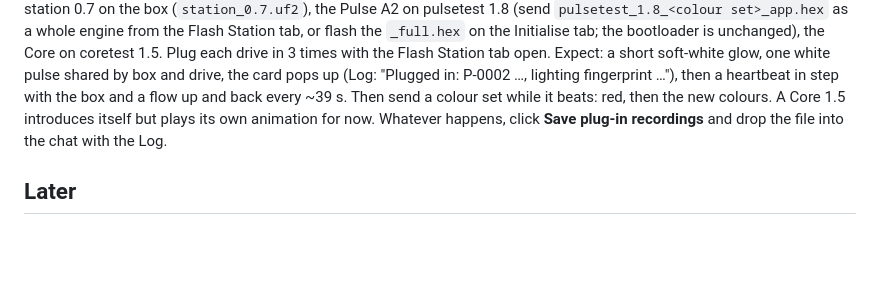
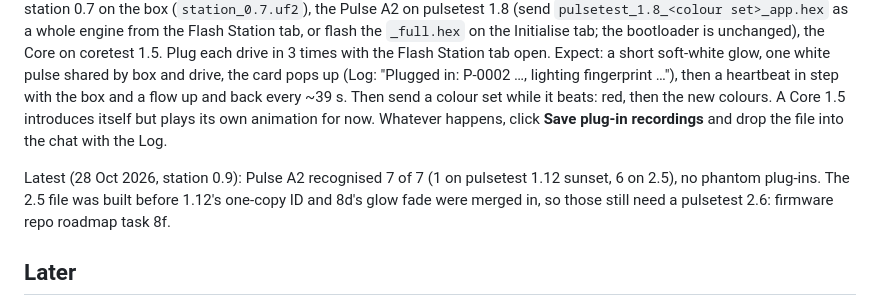
Before and after one commit to synapto-studio/flash-station, a Markdown page: docs/ROADMAP.md, the part around the change. Rendered like a GitHub page; blank space fills up the shorter version.

Commit message:
Roadmap 8: 28 Oct bench run (7 of 7 recognised); 2.6 rebuild is firmware task 8f
Co-Authored-By: Claude Opus 5.5 <noreply@anthropic.com>
Claude-Session: https://claude.ai/code/session_014wLyVNJ6xFRbEjAqKxr6TR

```diff
--- a/docs/ROADMAP.md
+++ b/docs/ROADMAP.md
@@ -74,6 +74,8 @@ Second run, 20 Oct 2026 (station 0.5, pulsetest 1.6): "A drive was plugged in bu
 Third run, 20 Oct 2026 (station 0.6, 10 kΩ fitted, pulsetest 1.7, coretest 1.5): no more phantom plug-ins, and the Core was recognised, but the Pulse never was ("didn't say who it is" every time). **Cause found 21 Oct 2026, not a guess:** pulsetest 1.5-1.7 timed each ID bit by `millis()`, which on the ATtiny1614 only moves on every 0.816 or 1.632 ms (megaTinyCore runs it from TCD0), so the bits were the wrong length and the box couldn't read one copy (checked in the compiled 1.7 file, then through station 0.7's real build on the emulator: the same garbled bytes, 0 copies). Every earlier simulation had assumed 1 ms bits. The Core and the 1.4 bootloader time their bits with a 1 ms hardware timer, which is why they were read. Fixed: **pulsetest 1.8** (TCB0, exact 1 ms; read in every simulated case). Also new, so the next run needs no guessing: **station 0.7** records A0 at each plug-in, the app logs the bytes the box heard when an ID isn't read, and "Save plug-in recordings" saves every plug-in's recording with the Log as one file (`docs/STATION-PROTOCOL.md`, `TRACE`). 0.7 also brings back two bench fixes from 19 Oct that 0.4-0.6 had lost (a drive pulled out and pushed straight back in is seen; a contact touching for a moment as a plug comes out isn't a drive).
 Jonny, next run: station 0.7 on the box (`station_0.7.uf2`), the Pulse A2 on pulsetest 1.8 (send `pulsetest_1.8_<colour set>_app.hex` as a whole engine from the Flash Station tab, or flash the `_full.hex` on the Initialise tab; the bootloader is unchanged), the Core on coretest 1.5. Plug each drive in 3 times with the Flash Station tab open. Expect: a short soft-white glow, one white pulse shared by box and drive, the card pops up (Log: "Plugged in: P-0002 …, lighting fingerprint …"), then a heartbeat in step with the box and a flow up and back every ~39 s. Then send a colour set while it beats: red, then the new colours. A Core 1.5 introduces itself but plays its own animation for now. Whatever happens, click **Save plug-in recordings** and drop the file into the chat with the Log.
 
+Latest (28 Oct 2026, station 0.9): Pulse A2 recognised 7 of 7 (1 on pulsetest 1.12 sunset, 6 on 2.5), no phantom plug-ins. The 2.5 file was built before 1.12's one-copy ID and 8d's glow fade were merged in, so those still need a pulsetest 2.6: firmware repo roadmap task 8f.
+
 ## Later
 - Pulse engine 2: effects instead of fixed animations. Looping layers (shape, speed in bars, two colours, which LEDs, spread plug→logo) for standard and beat; a short step list for load-up.
 - Drive card picture: replace the drawing in the Flash Station drive card with a render of the real drive, then the 3D model below.
```
